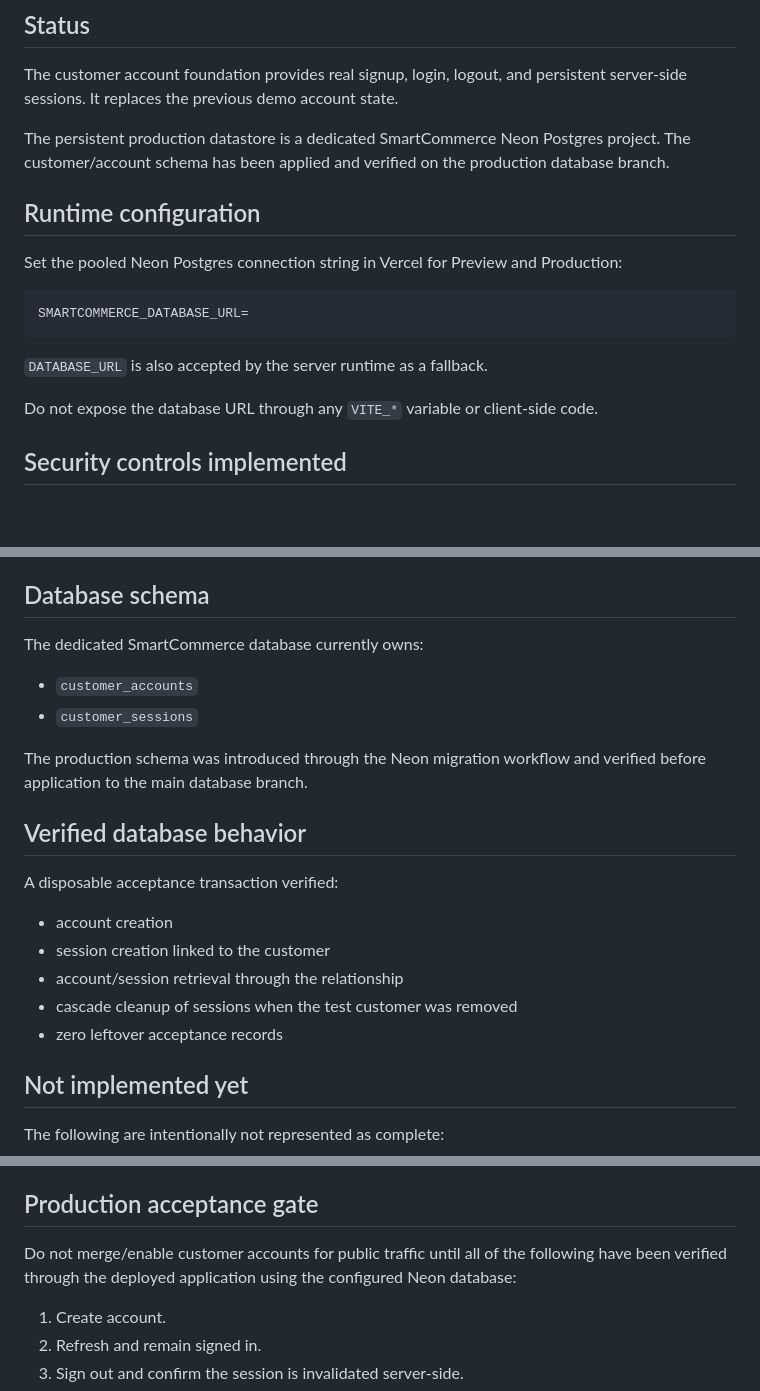
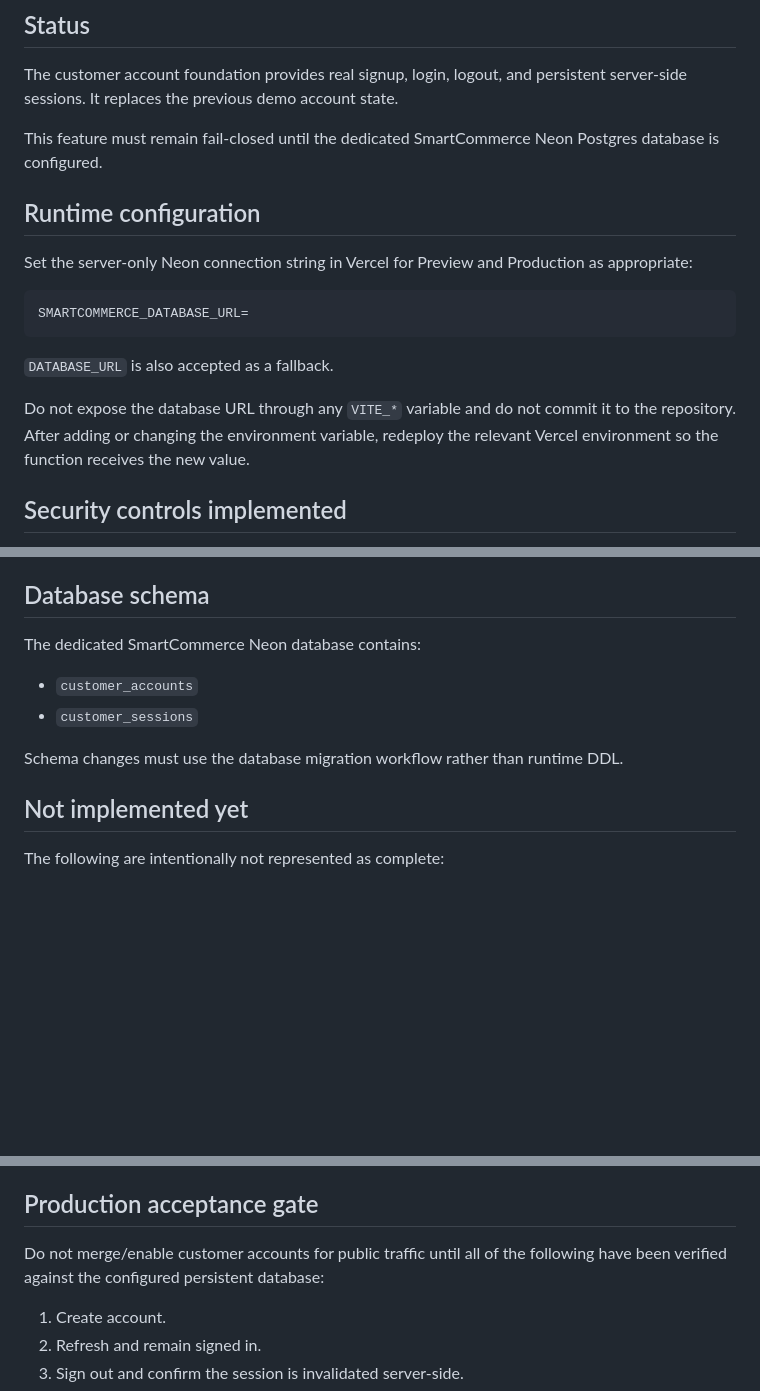
Before and after one commit to chavzwill/total-tools-smartcommerce, a Markdown page: smartcommerce-ai/docs/CUSTOMER_AUTH_SECURITY.md, 3 parts joined by grey strips. Rendered like a GitHub page; blank space fills up the shorter version.

Commit message:
docs: note auth preview redeploy requirement

````diff
--- a/smartcommerce-ai/docs/CUSTOMER_AUTH_SECURITY.md
+++ b/smartcommerce-ai/docs/CUSTOMER_AUTH_SECURITY.md
@@ -4,19 +4,19 @@
 
 The customer account foundation provides real signup, login, logout, and persistent server-side sessions. It replaces the previous demo account state.
 
-The persistent production datastore is a dedicated SmartCommerce Neon Postgres project. The customer/account schema has been applied and verified on the production database branch.
+This feature must remain fail-closed until the dedicated SmartCommerce Neon Postgres database is configured.
 
 ## Runtime configuration
 
-Set the pooled Neon Postgres connection string in Vercel for Preview and Production:
+Set the server-only Neon connection string in Vercel for Preview and Production as appropriate:
 
 ```text
 SMARTCOMMERCE_DATABASE_URL=
 ```
 
-`DATABASE_URL` is also accepted by the server runtime as a fallback.
+`DATABASE_URL` is also accepted as a fallback.
 
-Do not expose the database URL through any `VITE_*` variable or client-side code.
+Do not expose the database URL through any `VITE_*` variable and do not commit it to the repository. After adding or changing the environment variable, redeploy the relevant Vercel environment so the function receives the new value.
 
 ## Security controls implemented
 
@@ -37,22 +37,12 @@ Do not expose the database URL through any `VITE_*` variable or client-side code
 
 ## Database schema
 
-The dedicated SmartCommerce database currently owns:
+The dedicated SmartCommerce Neon database contains:
 
 - `customer_accounts`
 - `customer_sessions`
 
-The production schema was introduced through the Neon migration workflow and verified before application to the main database branch.
-
-## Verified database behavior
-
-A disposable acceptance transaction verified:
-
-- account creation
-- session creation linked to the customer
-- account/session retrieval through the relationship
-- cascade cleanup of sessions when the test customer was removed
-- zero leftover acceptance records
+Schema changes must use the database migration workflow rather than runtime DDL.
 
 ## Not implemented yet
 
@@ -75,7 +65,7 @@ The following are intentionally not represented as complete:
 
 ## Production acceptance gate
 
-Do not merge/enable customer accounts for public traffic until all of the following have been verified through the deployed application using the configured Neon database:
+Do not merge/enable customer accounts for public traffic until all of the following have been verified against the configured persistent database:
 
 1. Create account.
 2. Refresh and remain signed in.
````
